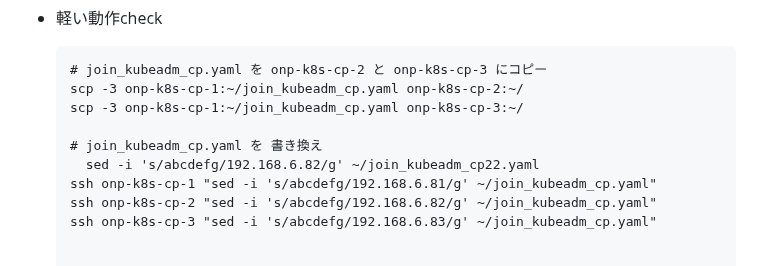
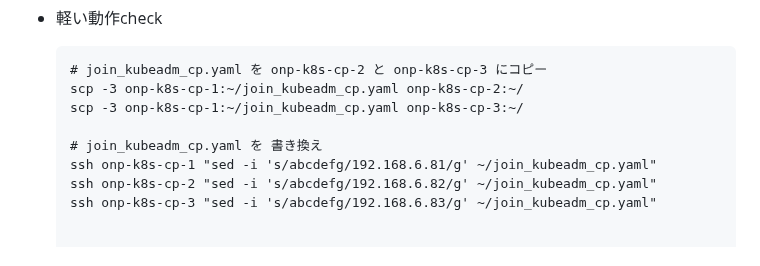
Before and after one commit to maron-gt123/k8s-setup-for-proxmox, a Markdown page: k8s/README.md, the part around the change. GitHub-like rendering.

```diff
--- a/k8s/README.md
+++ b/k8s/README.md
@@ -57,7 +57,6 @@ k8sのセットアップについて示す。前提条件として前述するpr
       scp -3 onp-k8s-cp-1:~/join_kubeadm_cp.yaml onp-k8s-cp-3:~/
 
       # join_kubeadm_cp.yaml を 書き換え
-        sed -i 's/abcdefg/192.168.6.82/g' ~/join_kubeadm_cp22.yaml
       ssh onp-k8s-cp-1 "sed -i 's/abcdefg/192.168.6.81/g' ~/join_kubeadm_cp.yaml"
       ssh onp-k8s-cp-2 "sed -i 's/abcdefg/192.168.6.82/g' ~/join_kubeadm_cp.yaml"
       ssh onp-k8s-cp-3 "sed -i 's/abcdefg/192.168.6.83/g' ~/join_kubeadm_cp.yaml"
```
